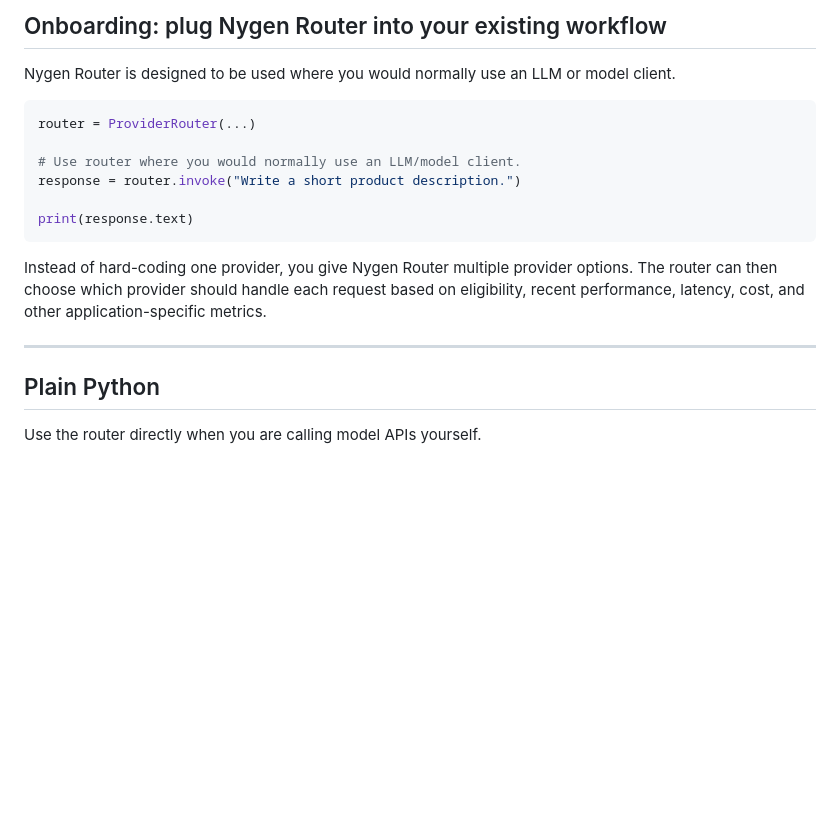
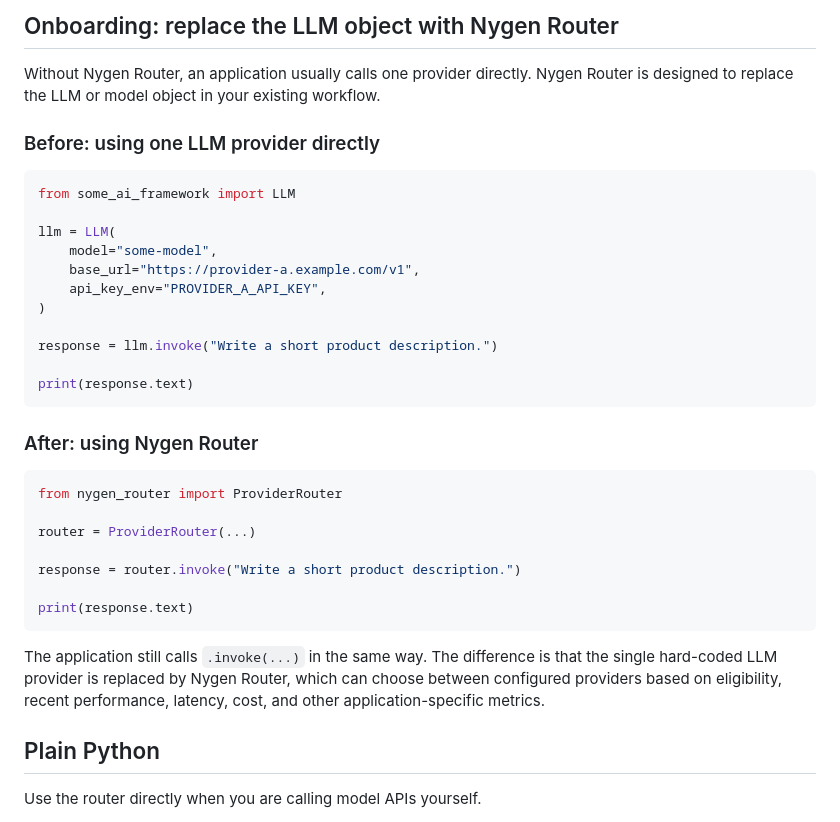
Before and after one commit to Olleflygar/TestProviderRouter, a Markdown page: README.md, the part around the change. GitHub-like rendering; blank space fills up the shorter version.

````diff
--- a/README.md
+++ b/README.md
@@ -1,19 +1,36 @@
-## Onboarding: plug Nygen Router into your existing workflow
+## Onboarding: replace the LLM object with Nygen Router
 
-Nygen Router is designed to be used where you would normally use an LLM or model client.
+Without Nygen Router, an application usually calls one provider directly. Nygen Router is designed to replace the LLM or model object in your existing workflow.
+
+### Before: using one LLM provider directly
 
 ```python
+from some_ai_framework import LLM
+
+llm = LLM(
+    model="some-model",
+    base_url="https://provider-a.example.com/v1",
+    api_key_env="PROVIDER_A_API_KEY",
+)
+
+response = llm.invoke("Write a short product description.")
+
+print(response.text)
+```
+
+### After: using Nygen Router
+
+```python
+from nygen_router import ProviderRouter
+
 router = ProviderRouter(...)
 
-# Use router where you would normally use an LLM/model client.
 response = router.invoke("Write a short product description.")
 
 print(response.text)
 ```
 
-Instead of hard-coding one provider, you give Nygen Router multiple provider options. The router can then choose which provider should handle each request based on eligibility, recent performance, latency, cost, and other application-specific metrics.
-
----
+The application still calls `.invoke(...)` in the same way. The difference is that the single hard-coded LLM provider is replaced by Nygen Router, which can choose between configured providers based on eligibility, recent performance, latency, cost, and other application-specific metrics.
 
 ## Plain Python
 
````
